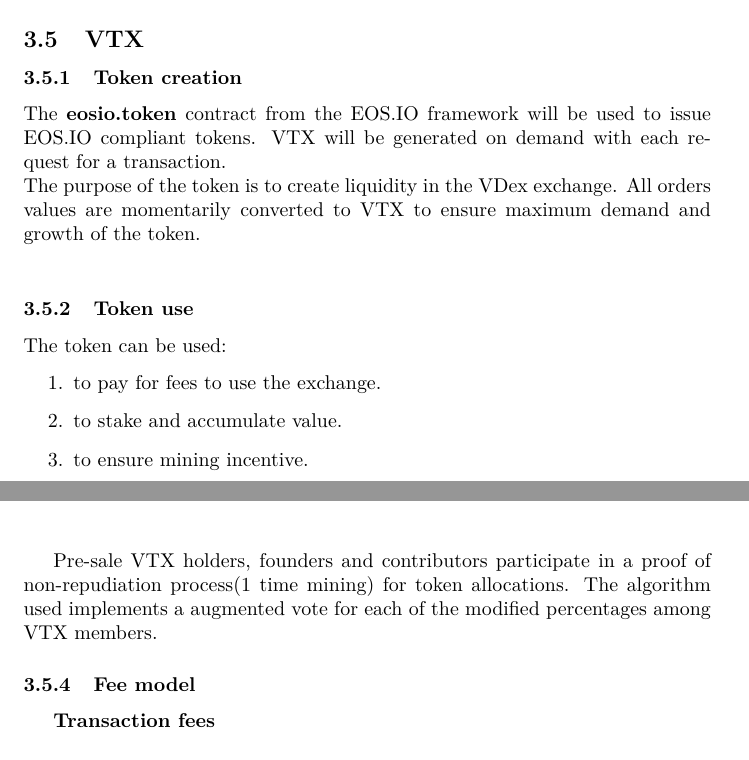
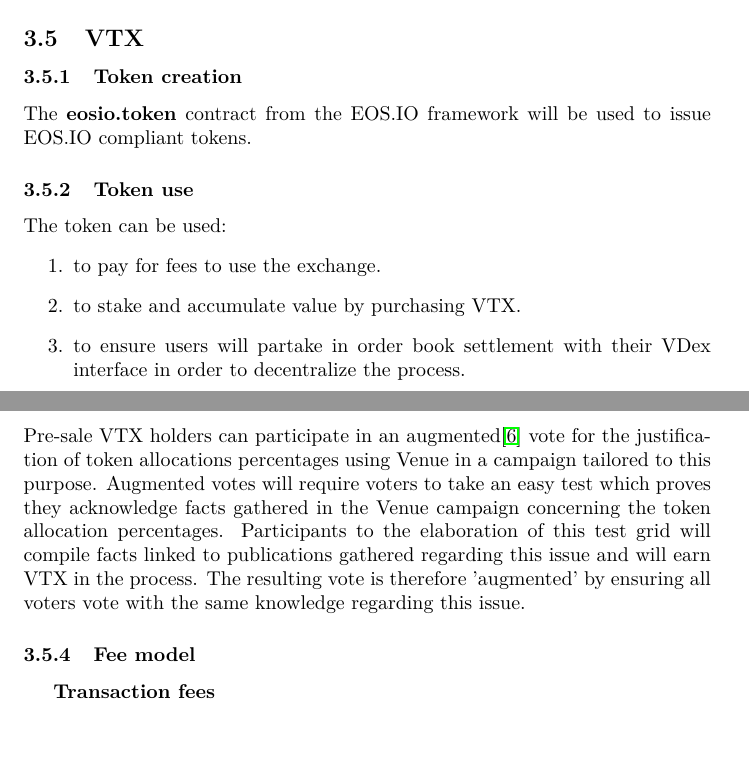
Before and after one commit to Volentix/documentation, a LaTeX paper (VDexWhitePaperTech.tex): two parts of pages 9 and 10 of 19, joined at a grey line, cut so that both start at the same text. Compiled offline with pdfLaTeX.

Commit message:
Resolve comments by Shawn

```diff
--- a/VDexWhitePaperTech.tex
+++ b/VDexWhitePaperTech.tex
@@ -265,17 +265,15 @@
 
 \subsubsection{Token creation}
 The \textbf{eosio.token} contract from the EOS.IO framework will be used to issue EOS.IO compliant tokens.
-VTX will be generated on demand with each request for a transaction. \\
-The purpose of the token is to create liquidity in the VDex exchange.
-All orders values are momentarily converted to VTX to ensure maximum demand and growth of the token.\\
+
 
 \subsubsection{Token use}
 
 The token can be used:
 \begin{enumerate}
 \item to pay for fees to use the exchange.
-\item to stake and accumulate value.
-\item to ensure mining incentive.
+\item to stake and accumulate value by purchasing VTX.
+\item to ensure users will partake in order book settlement with their VDex interface in order to decentralize the process.
 \end{enumerate}
 
 \subsubsection{Token distribution}
@@ -314,8 +312,10 @@
 	\label{fig:tokendistribution}
 \end{figure}
 
-Pre-sale VTX holders, founders and contributors participate in a proof of non-repudiation process(1 time mining) for token allocations.
-The algorithm used implements a augmented vote for each of the 	modified percentages among VTX members.
+Pre-sale VTX holders can participate in an augmented\cite{21} vote for the justification of token allocations percentages using Venue in a campaign tailored to this purpose. Augmented votes will require voters to take an easy test which proves they acknowledge facts gathered in the Venue campaign concerning the token allocation percentages. Participants to the elaboration of this test grid will compile facts linked to publications gathered regarding this issue and will earn VTX in the process.
+The resulting vote is therefore 'augmented' by ensuring all voters
+vote with the same knowledge regarding this issue.
+
 
 %Funds for applications.
 %Decred.
```
Also changed, not shown: VDexWhitePaperTech.tex (6 more changed lines).
